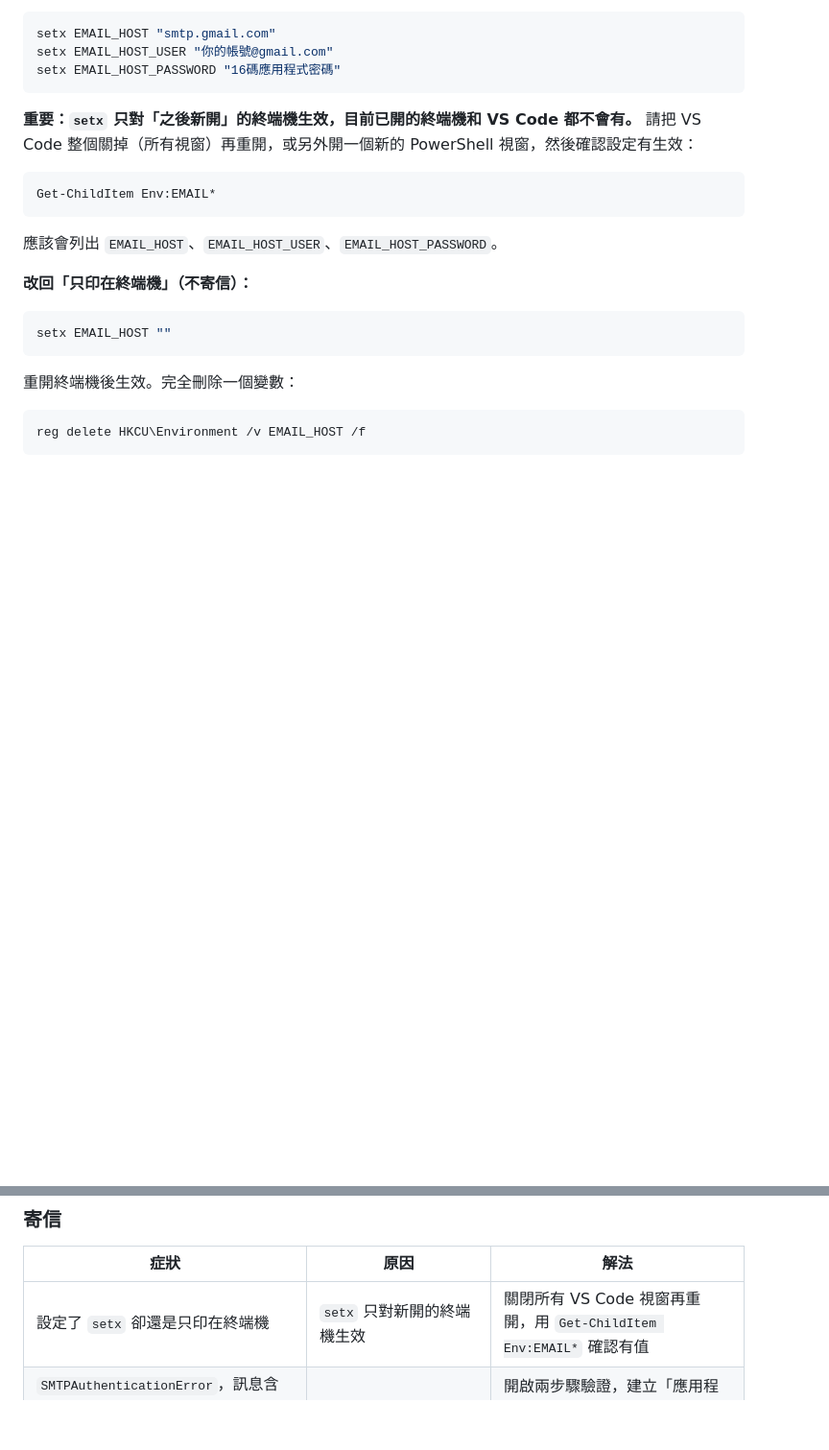
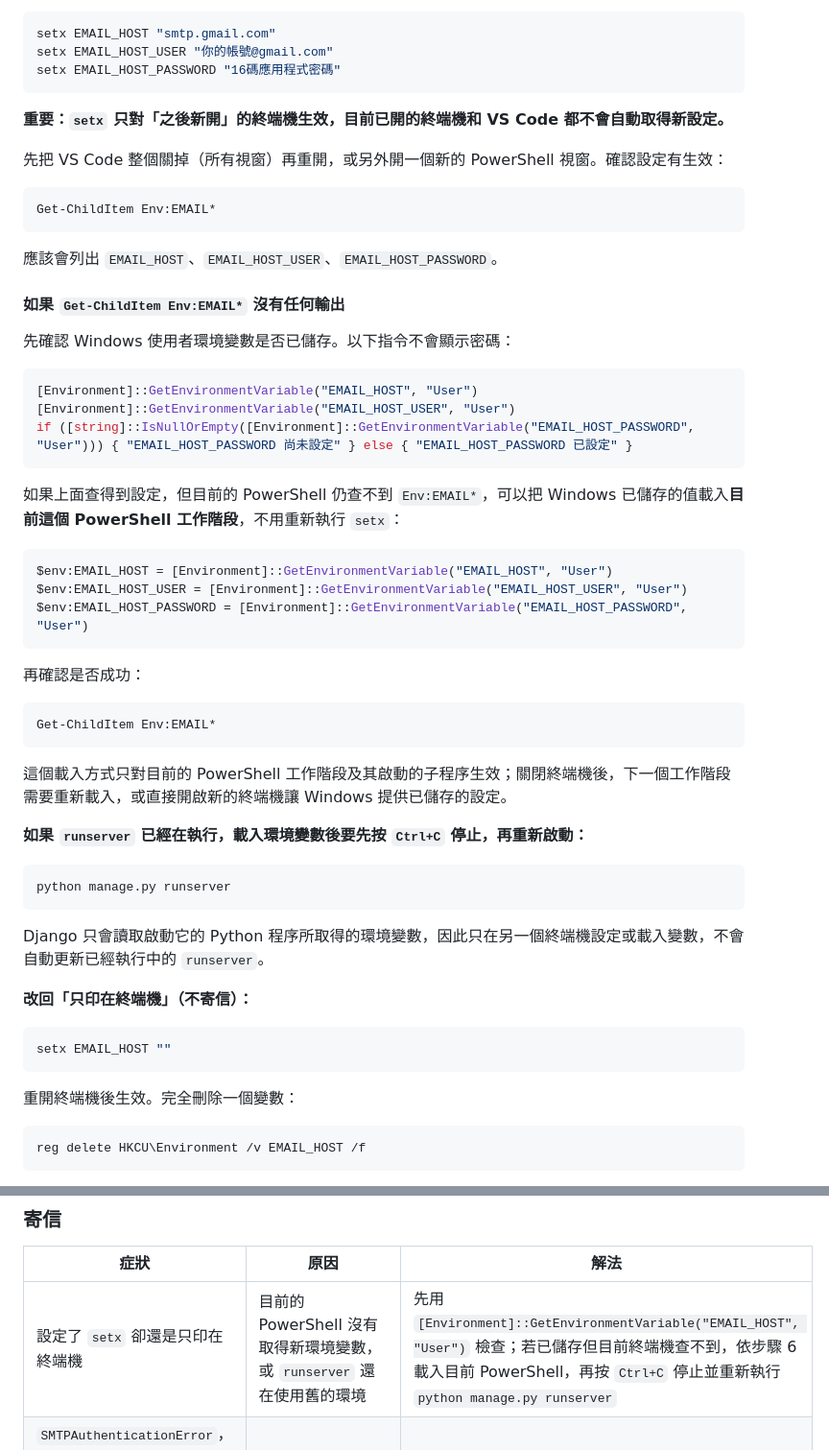
Before and after one commit to KyleYang09/class-schedule-system, a Markdown page: README.md, 2 parts joined by grey strips. Shown at 96% size. Rendered like a GitHub page; blank space fills up the shorter version.

Commit message:
修改 - SMTP設定流程問題

````diff
--- a/README.md
+++ b/README.md
@@ -105,14 +105,49 @@ setx EMAIL_HOST_USER "你的帳號@gmail.com"
 setx EMAIL_HOST_PASSWORD "16碼應用程式密碼"
 ```
 
-**重要：`setx` 只對「之後新開」的終端機生效，目前已開的終端機和 VS Code 都不會有。**
-請把 VS Code 整個關掉（所有視窗）再重開，或另外開一個新的 PowerShell 視窗，然後確認設定有生效：
+**重要：`setx` 只對「之後新開」的終端機生效，目前已開的終端機和 VS Code 都不會自動取得新設定。**
+
+先把 VS Code 整個關掉（所有視窗）再重開，或另外開一個新的 PowerShell 視窗。確認設定有生效：
 
 ```powershell
 Get-ChildItem Env:EMAIL*
 ```
 
 應該會列出 `EMAIL_HOST`、`EMAIL_HOST_USER`、`EMAIL_HOST_PASSWORD`。
+
+#### 如果 `Get-ChildItem Env:EMAIL*` 沒有任何輸出
+
+先確認 Windows 使用者環境變數是否已儲存。以下指令不會顯示密碼：
+
+```powershell
+[Environment]::GetEnvironmentVariable("EMAIL_HOST", "User")
+[Environment]::GetEnvironmentVariable("EMAIL_HOST_USER", "User")
+if ([string]::IsNullOrEmpty([Environment]::GetEnvironmentVariable("EMAIL_HOST_PASSWORD", "User"))) { "EMAIL_HOST_PASSWORD 尚未設定" } else { "EMAIL_HOST_PASSWORD 已設定" }
+```
+
+如果上面查得到設定，但目前的 PowerShell 仍查不到 `Env:EMAIL*`，可以把 Windows 已儲存的值載入**目前這個 PowerShell 工作階段**，不用重新執行 `setx`：
+
+```powershell
+$env:EMAIL_HOST = [Environment]::GetEnvironmentVariable("EMAIL_HOST", "User")
+$env:EMAIL_HOST_USER = [Environment]::GetEnvironmentVariable("EMAIL_HOST_USER", "User")
+$env:EMAIL_HOST_PASSWORD = [Environment]::GetEnvironmentVariable("EMAIL_HOST_PASSWORD", "User")
+```
+
+再確認是否成功：
+
+```powershell
+Get-ChildItem Env:EMAIL*
+```
+
+這個載入方式只對目前的 PowerShell 工作階段及其啟動的子程序生效；關閉終端機後，下一個工作階段需要重新載入，或直接開啟新的終端機讓 Windows 提供已儲存的設定。
+
+**如果 `runserver` 已經在執行，載入環境變數後要先按 `Ctrl+C` 停止，再重新啟動：**
+
+```powershell
+python manage.py runserver
+```
+
+Django 只會讀取啟動它的 Python 程序所取得的環境變數，因此只在另一個終端機設定或載入變數，不會自動更新已經執行中的 `runserver`。
 
 **改回「只印在終端機」（不寄信）：**
 
@@ -253,7 +288,7 @@ python manage.py migrate
 
 | 症狀 | 原因 | 解法 |
 |---|---|---|
-| 設定了 `setx` 卻還是只印在終端機 | `setx` 只對新開的終端機生效 | 關閉所有 VS Code 視窗再重開，用 `Get-ChildItem Env:EMAIL*` 確認有值 |
+| 設定了 `setx` 卻還是只印在終端機 | 目前的 PowerShell 沒有取得新環境變數，或 `runserver` 還在使用舊的環境 | 先用 `[Environment]::GetEnvironmentVariable("EMAIL_HOST", "User")` 檢查；若已儲存但目前終端機查不到，依步驟 6 載入目前 PowerShell，再按 `Ctrl+C` 停止並重新執行 `python manage.py runserver` |
 | `SMTPAuthenticationError`，訊息含 `Username and Password not accepted` 或 `Application-specific password required` | 用了平常的 Google 密碼，或沒開兩步驟驗證 | 開啟兩步驟驗證，建立「應用程式密碼」，用它重新 `setx EMAIL_HOST_PASSWORD`（去掉空格） |
 | `SMTPSenderRefused` 或 `Authentication Required` | 設了 `EMAIL_HOST`，但沒有設帳號或密碼 | 三個變數要一起設定：`EMAIL_HOST`、`EMAIL_HOST_USER`、`EMAIL_HOST_PASSWORD`；或把 `EMAIL_HOST` 清空改回印出模式 |
 | `ConnectionRefusedError`、`TimeoutError` 或連線被拒 | 網路擋住了連接埠 587（常見於學校或公司網路） | 換一個網路（例如手機熱點）再試 |
````
